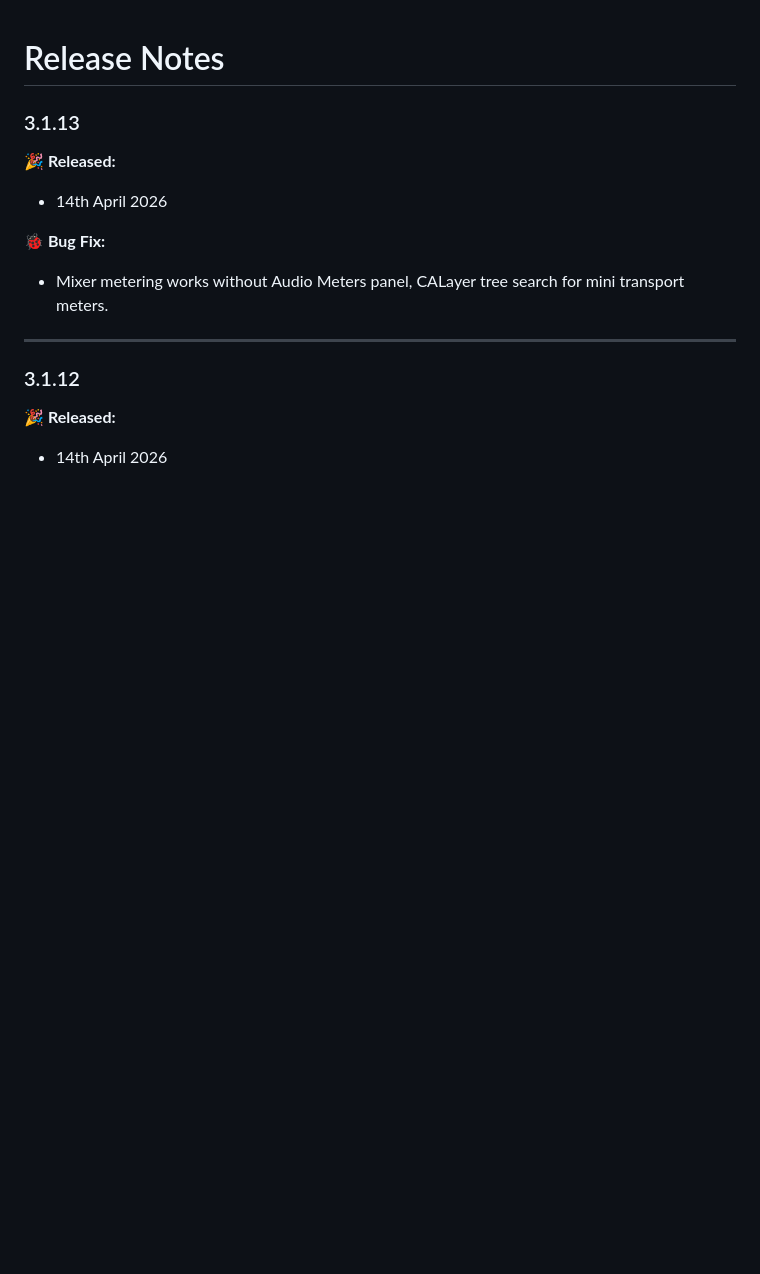
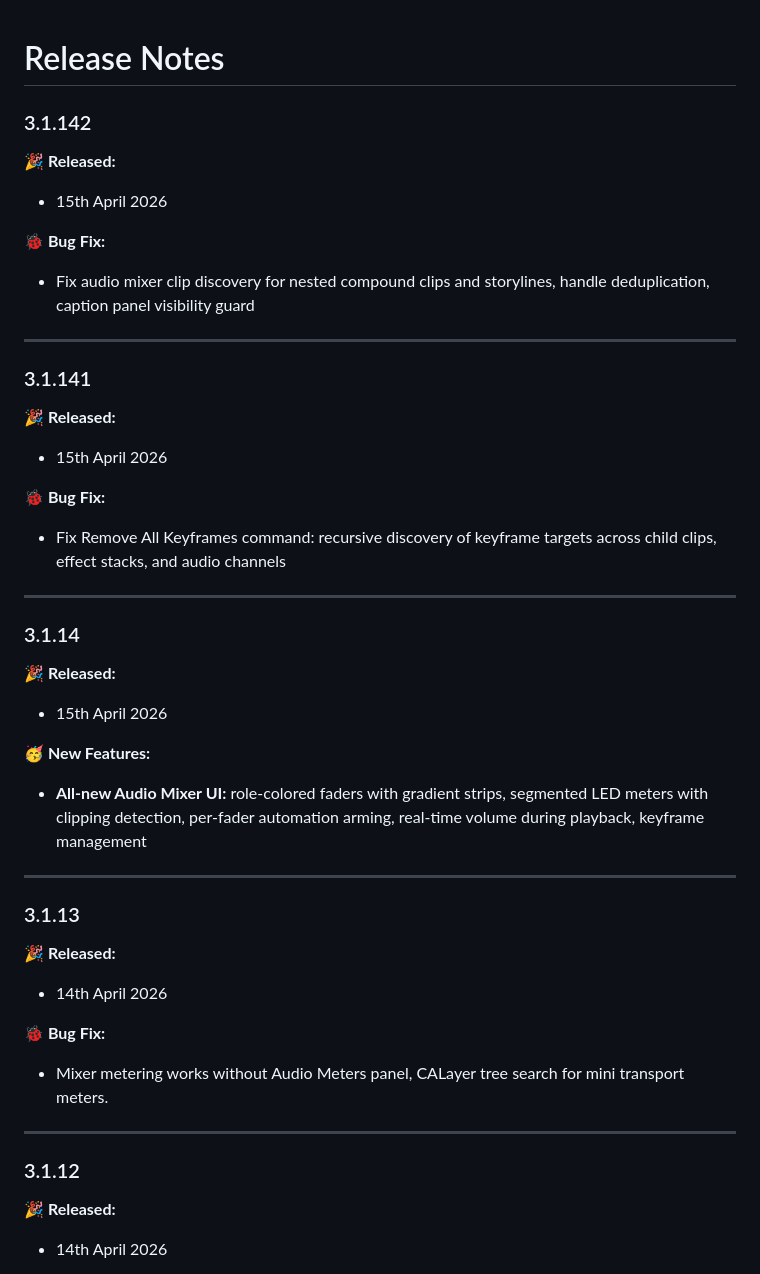
Before and after one commit to latenitefilms/SpliceKitWebsite, a Markdown page: docs/release-notes.md, the part around the change. GitHub-like rendering; blank space fills up the shorter version.

Commit message:
SpliceKit v3.1.142

```diff
--- a/docs/release-notes.md
+++ b/docs/release-notes.md
@@ -1,4 +1,34 @@
 # Release Notes
+
+### 3.1.142
+
+**🎉 Released:**
+- 15th April 2026
+
+**🐞 Bug Fix:**
+- Fix audio mixer clip discovery for nested compound clips and storylines, handle deduplication, caption panel visibility guard
+
+---
+
+### 3.1.141
+
+**🎉 Released:**
+- 15th April 2026
+
+**🐞 Bug Fix:**
+- Fix Remove All Keyframes command: recursive discovery of keyframe targets across child clips, effect stacks, and audio channels
+
+---
+
+### 3.1.14
+
+**🎉 Released:**
+- 15th April 2026
+
+**🥳 New Features:**
+- **All-new Audio Mixer UI:** role-colored faders with gradient strips, segmented LED meters with clipping detection, per-fader automation arming, real-time volume during playback, keyframe management
+
+---
 
 ### 3.1.13
 
```
